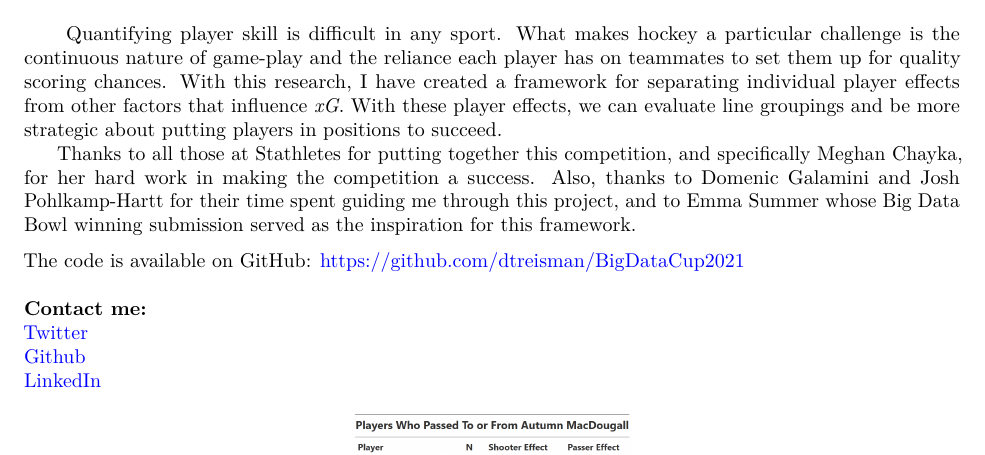
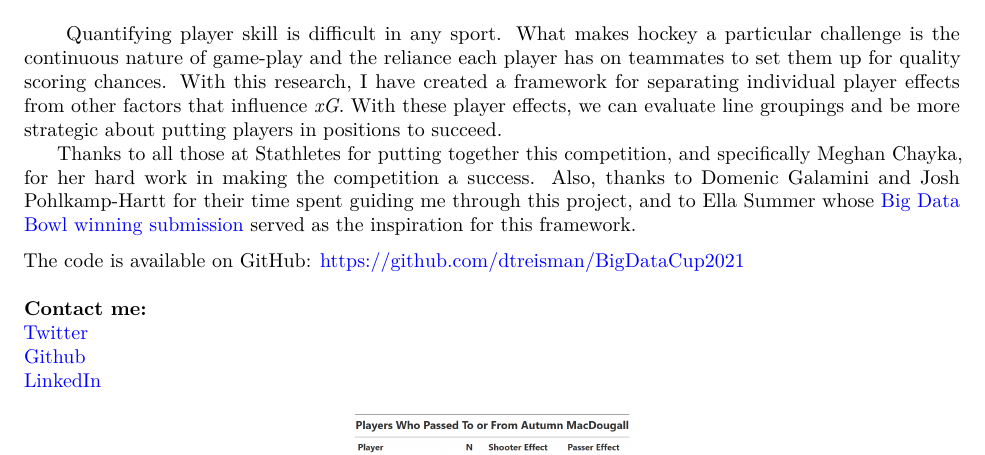
Before and after one commit to dtreisman/BigDataCup2021, an R Markdown document (Big Data Cup 2021.Rmd): part of page 6 of 6, cut so that both start at the same text. Rendered offline with R 4.5, knitr and Pandoc, then LaTeX, with nearby package versions.

Commit message:
write-up fixes

```diff
--- a/Big Data Cup 2021.Rmd
+++ b/Big Data Cup 2021.Rmd
@@ -112,7 +112,7 @@ The model had an RMSE of .209 compared to .231 for the naive prediction (mean *x
 # 8. Conclusion
 
      Quantifying player skill is difficult in any sport. What makes hockey a particular challenge is the continuous nature of game-play and the reliance each player has on teammates to set them up for quality scoring chances. With this research, I have created a framework for separating individual player effects from other factors that influence *xG*. With these player effects, we can evaluate line groupings and be more strategic about putting players in positions to succeed.\
-     Thanks to all those at Stathletes for putting together this competition, and specifically Meghan Chayka, for her hard work in making the competition a success. Also, thanks to Domenic Galamini and Josh Pohlkamp-Hartt for their time spent guiding me through this project, and to Emma Summer whose Big Data Bowl winning submission served as the inspiration for this framework.
+     Thanks to all those at Stathletes for putting together this competition, and specifically Meghan Chayka, for her hard work in making the competition a success. Also, thanks to Domenic Galamini and Josh Pohlkamp-Hartt for their time spent guiding me through this project, and to Ella Summer whose [Big Data Bowl winning submission](https://www.kaggle.com/es4vr17/random-player-effects-defensive-backs/) served as the inspiration for this framework.
 
 The code is available on GitHub: <https://github.com/dtreisman/BigDataCup2021>\
 \
```
Also changed, not shown: Big-Data-Cup-2021.pdf.
